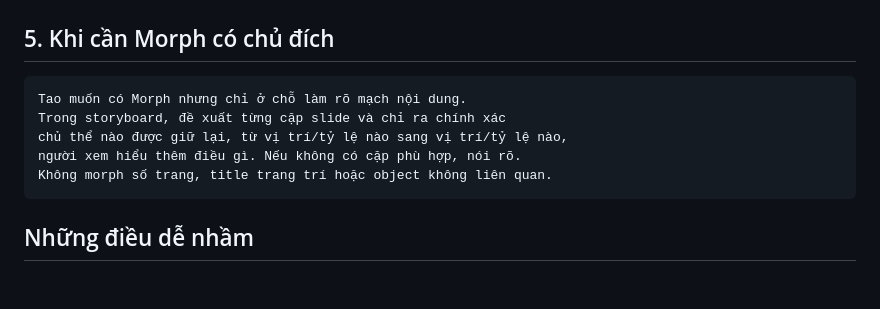
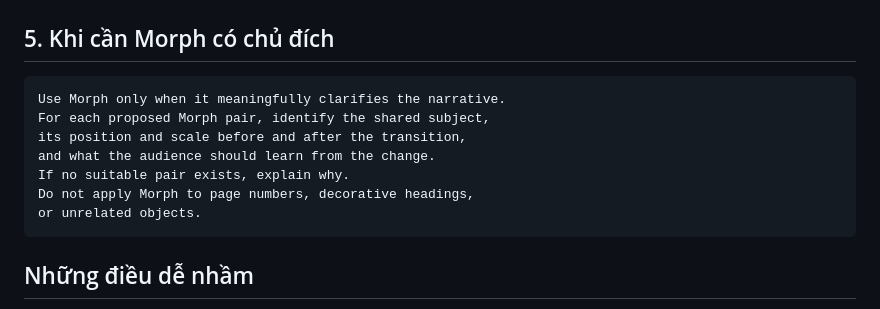
Before and after one commit to longnt27/chat-slide-studio, a Markdown page: CHAT_PROMPT.md, the part around one of its changes. GitHub-like rendering; blank space fills up the shorter version.

````diff
--- a/CHAT_PROMPT.md
+++ b/CHAT_PROMPT.md
@@ -70,11 +86,13 @@ hãy đưa storyboard mới để tao duyệt trước khi build.
 ## 5. Khi cần Morph có chủ đích
 
 ```text
-Tao muốn có Morph nhưng chỉ ở chỗ làm rõ mạch nội dung.
-Trong storyboard, đề xuất từng cặp slide và chỉ ra chính xác
-chủ thể nào được giữ lại, từ vị trí/tỷ lệ nào sang vị trí/tỷ lệ nào,
-người xem hiểu thêm điều gì. Nếu không có cặp phù hợp, nói rõ.
-Không morph số trang, title trang trí hoặc object không liên quan.
+Use Morph only when it meaningfully clarifies the narrative.
+For each proposed Morph pair, identify the shared subject,
+its position and scale before and after the transition,
+and what the audience should learn from the change.
+If no suitable pair exists, explain why.
+Do not apply Morph to page numbers, decorative headings,
+or unrelated objects.
 ```
 
 ## Những điều dễ nhầm
````
Also changed, not shown: other parts of CHAT_PROMPT.md (+50 -34 lines).
